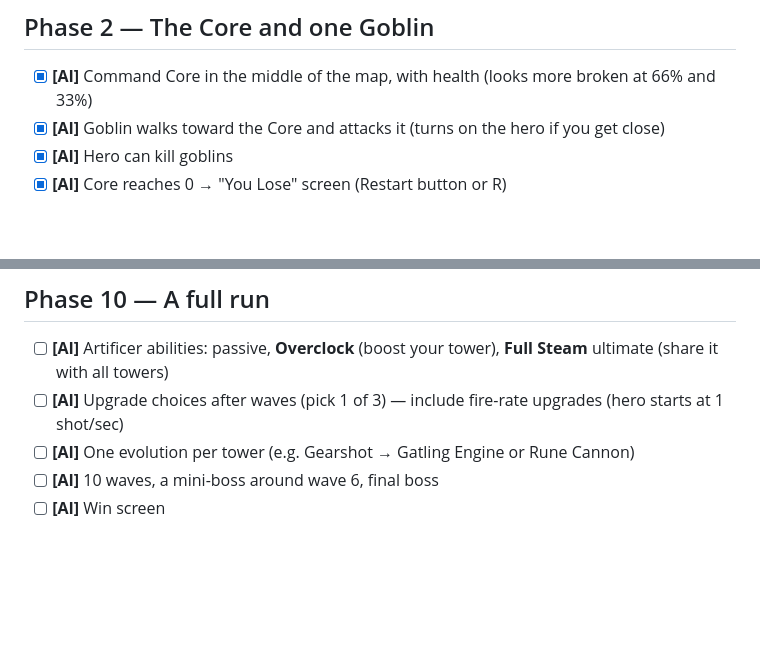
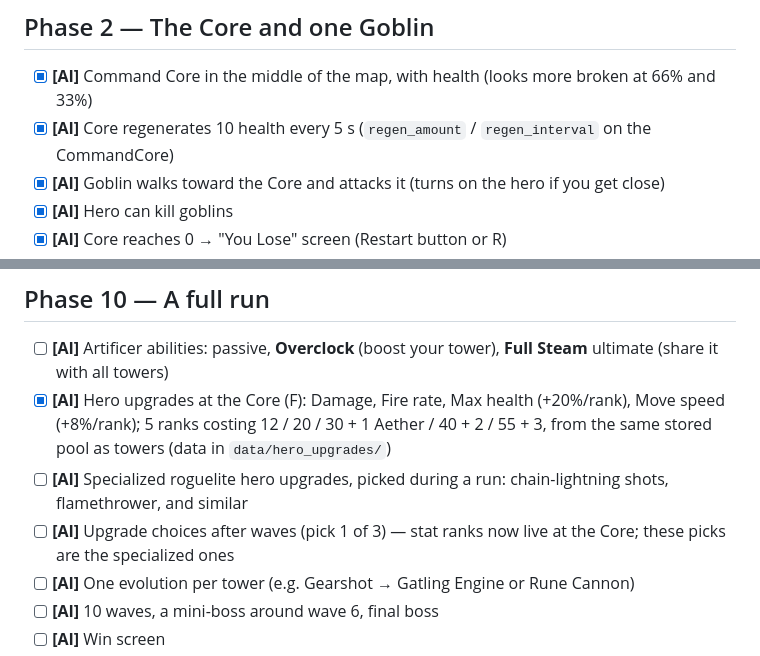
Before and after one commit to Tmegill1/astral-forge, a Markdown page: ROADMAP.md, 2 parts joined by grey strips. Rendered like a GitHub page; blank space fills up the shorter version.

Commit message:
Note hero upgrades and Core regen on the roadmap
Co-Authored-By: Claude Opus 5.5 <noreply@anthropic.com>

```diff
--- a/ROADMAP.md
+++ b/ROADMAP.md
@@ -48,6 +48,7 @@ Known small glitches (fine for placeholders): Mortar/Spire/Embercaster fire fram
 ## Phase 2 — The Core and one Goblin
 
 - [x] **[AI]** Command Core in the middle of the map, with health (looks more broken at 66% and 33%)
+- [x] **[AI]** Core regenerates 10 health every 5 s (`regen_amount` / `regen_interval` on the CommandCore)
 - [x] **[AI]** Goblin walks toward the Core and attacks it (turns on the hero if you get close)
 - [x] **[AI]** Hero can kill goblins
 - [x] **[AI]** Core reaches 0 → "You Lose" screen (Restart button or R)
@@ -176,7 +177,9 @@ Order: 1) slots + Aether ✅ 2) levels ✅ 3) Mortar 4) Embercaster 5) Spire 6)
 ## Phase 10 — A full run
 
 - [ ] **[AI]** Artificer abilities: passive, **Overclock** (boost your tower), **Full Steam** ultimate (share it with all towers)
-- [ ] **[AI]** Upgrade choices after waves (pick 1 of 3) — include fire-rate upgrades (hero starts at 1 shot/sec)
+- [x] **[AI]** Hero upgrades at the Core (F): Damage, Fire rate, Max health (+20%/rank), Move speed (+8%/rank); 5 ranks costing 12 / 20 / 30 + 1 Aether / 40 + 2 / 55 + 3, from the same stored pool as towers (data in `data/hero_upgrades/`)
+- [ ] **[AI]** Specialized roguelite hero upgrades, picked during a run: chain-lightning shots, flamethrower, and similar
+- [ ] **[AI]** Upgrade choices after waves (pick 1 of 3) — stat ranks now live at the Core; these picks are the specialized ones
 - [ ] **[AI]** One evolution per tower (e.g. Gearshot → Gatling Engine or Rune Cannon)
 - [ ] **[AI]** 10 waves, a mini-boss around wave 6, final boss
 - [ ] **[AI]** Win screen
```
